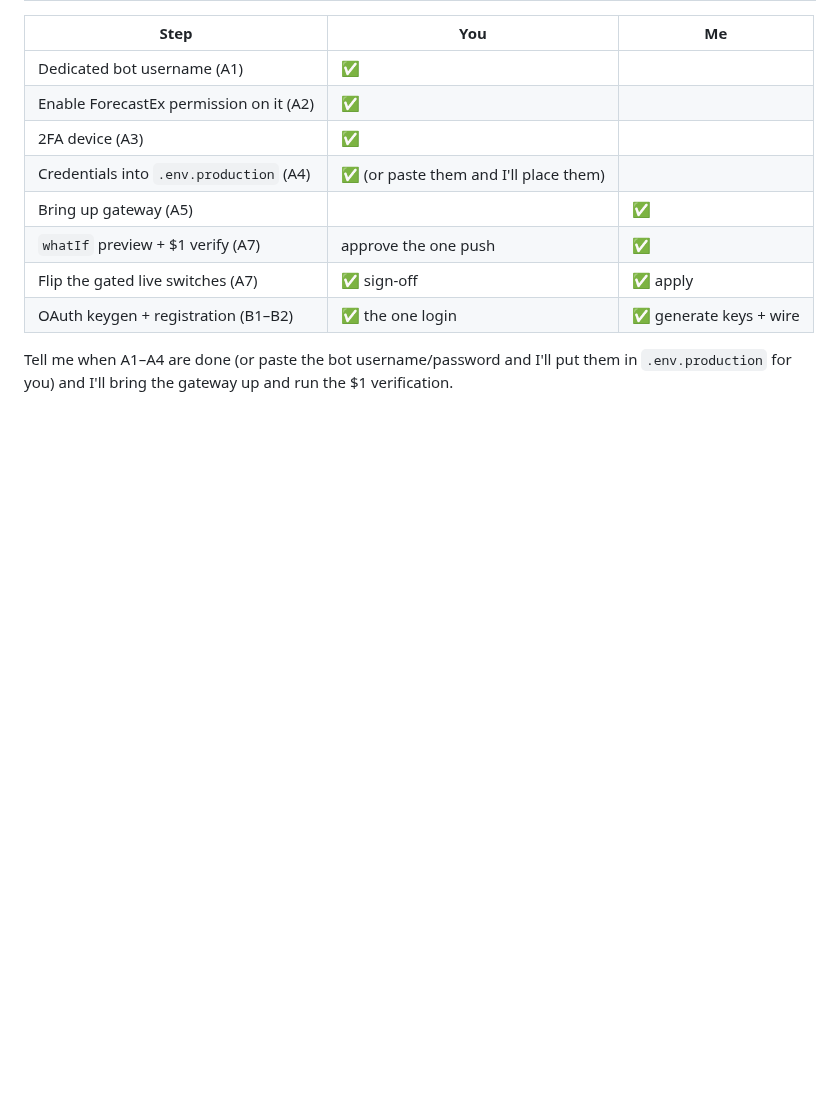
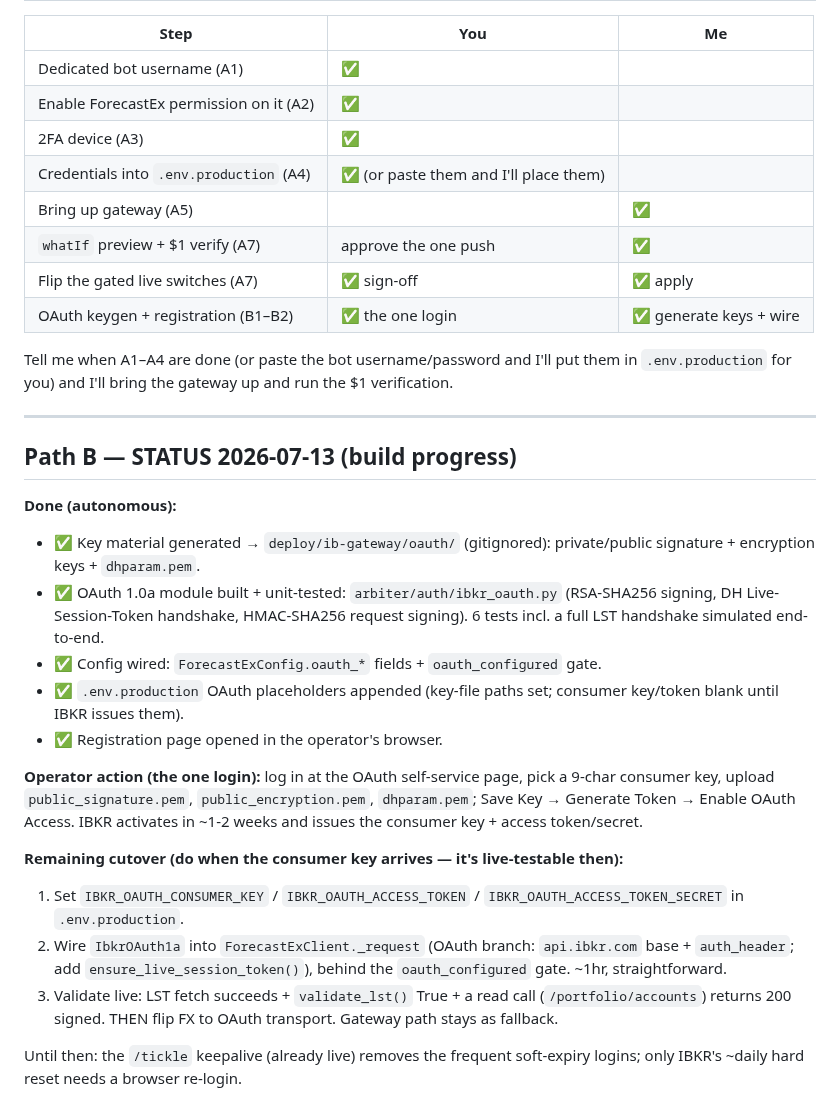
Before and after one commit to sandeepportfolio/arbiter-dashboard, a Markdown page: deploy/ib-gateway/RUNBOOK.md, the part around the change. Drawn GitHub-style; blank space fills up the shorter version.

Commit message:
docs(runbook): OAuth Path B build status — keys+module+config done, cutover pending consumer key
Co-Authored-By: Claude Opus 4.8 <noreply@anthropic.com>
Claude-Session: https://claude.ai/code/session_01DHvwQYcfTb3DLvoeoLbUvm

```diff
--- a/deploy/ib-gateway/RUNBOOK.md
+++ b/deploy/ib-gateway/RUNBOOK.md
@@ -136,3 +136,36 @@ The bot then derives a ~24h live session token machine-to-machine (auto
 Tell me when A1–A4 are done (or paste the bot username/password and I'll put them
 in `.env.production` for you) and I'll bring the gateway up and run the $1
 verification.
+
+---
+
+## Path B — STATUS 2026-07-13 (build progress)
+
+**Done (autonomous):**
+- ✅ Key material generated → `deploy/ib-gateway/oauth/` (gitignored): private/public
+  signature + encryption keys + `dhparam.pem`.
+- ✅ OAuth 1.0a module built + unit-tested: `arbiter/auth/ibkr_oauth.py`
+  (RSA-SHA256 signing, DH Live-Session-Token handshake, HMAC-SHA256 request
+  signing). 6 tests incl. a full LST handshake simulated end-to-end.
+- ✅ Config wired: `ForecastExConfig.oauth_*` fields + `oauth_configured` gate.
+- ✅ `.env.production` OAuth placeholders appended (key-file paths set; consumer
+  key/token blank until IBKR issues them).
+- ✅ Registration page opened in the operator's browser.
+
+**Operator action (the one login):** log in at the OAuth self-service page, pick
+a 9-char consumer key, upload `public_signature.pem`, `public_encryption.pem`,
+`dhparam.pem`; Save Key → Generate Token → Enable OAuth Access. IBKR activates
+in ~1-2 weeks and issues the consumer key + access token/secret.
+
+**Remaining cutover (do when the consumer key arrives — it's live-testable then):**
+1. Set `IBKR_OAUTH_CONSUMER_KEY` / `IBKR_OAUTH_ACCESS_TOKEN` /
+   `IBKR_OAUTH_ACCESS_TOKEN_SECRET` in `.env.production`.
+2. Wire `IbkrOAuth1a` into `ForecastExClient._request` (OAuth branch: `api.ibkr.com`
+   base + `auth_header`; add `ensure_live_session_token()`), behind the
+   `oauth_configured` gate. ~1hr, straightforward.
+3. Validate live: LST fetch succeeds + `validate_lst()` True + a read call
+   (`/portfolio/accounts`) returns 200 signed. THEN flip FX to OAuth transport.
+   Gateway path stays as fallback.
+
+Until then: the `/tickle` keepalive (already live) removes the frequent
+soft-expiry logins; only IBKR's ~daily hard reset needs a browser re-login.
```
